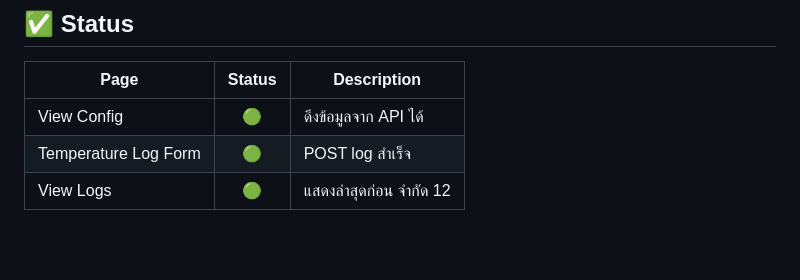
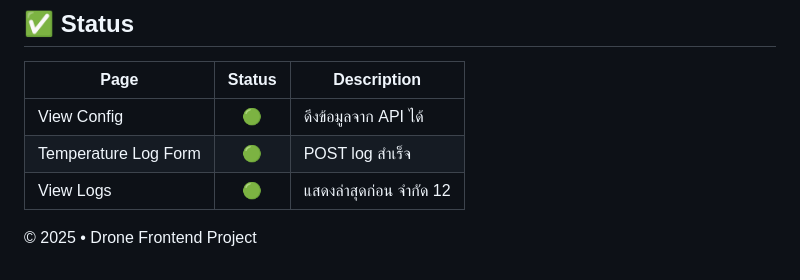
Before and after one commit to Tangkaw12/drone-frontend, a Markdown page: README.md, the part around the change. Rendered like a GitHub page; blank space fills up the shorter version.

Commit message:
Fix README formatting

```diff
--- a/README.md
+++ b/README.md
@@ -100,3 +100,5 @@ window.APP_CONFIG.API_BASE = "https://drone-api.onrender.com";
 | View Config | 🟢 | ดึงข้อมูลจาก API ได้ |
 | Temperature Log Form | 🟢 | POST log สำเร็จ |
 | View Logs | 🟢 | แสดงล่าสุดก่อน จำกัด 12 |
+
+© 2025 • Drone Frontend Project
```
